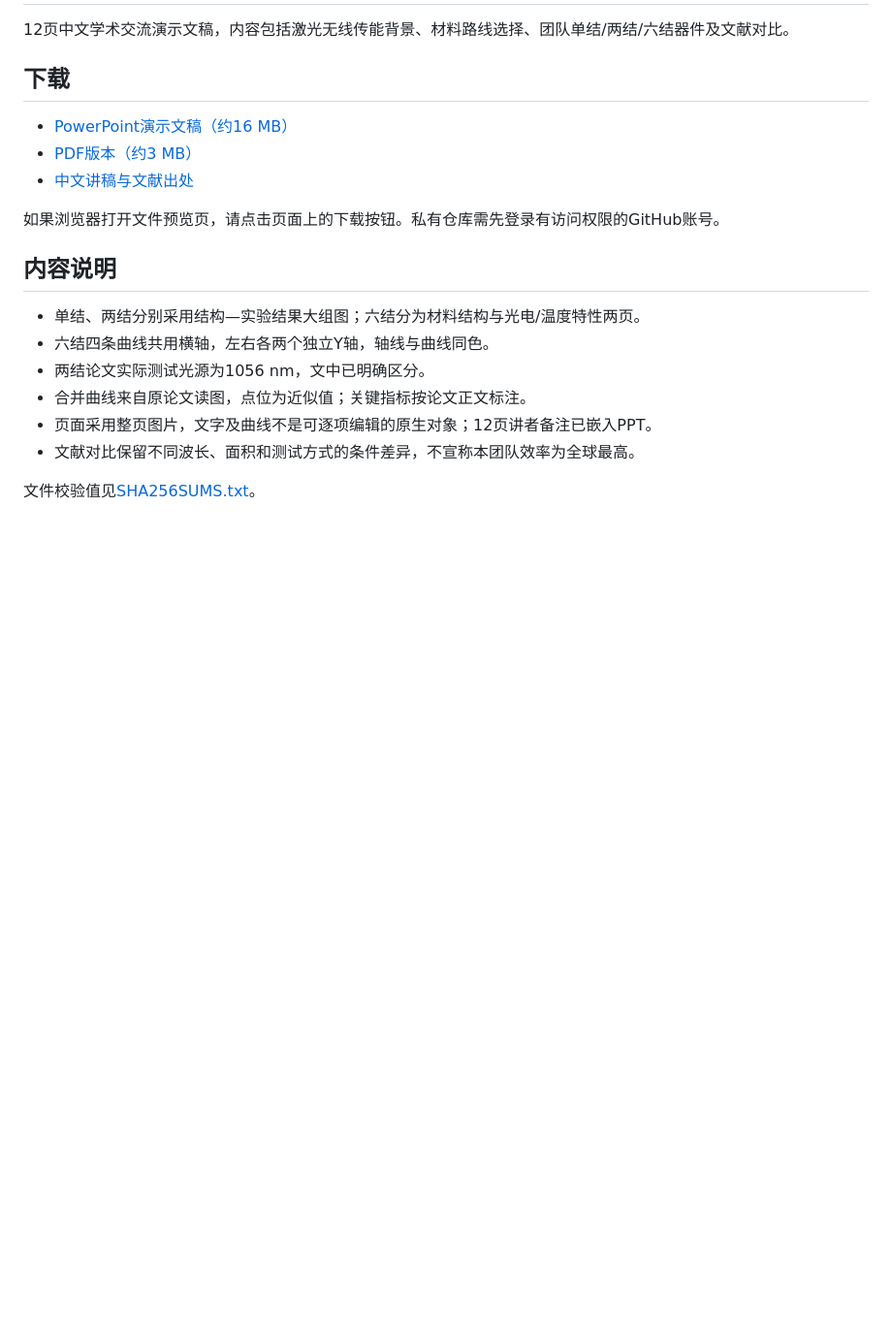
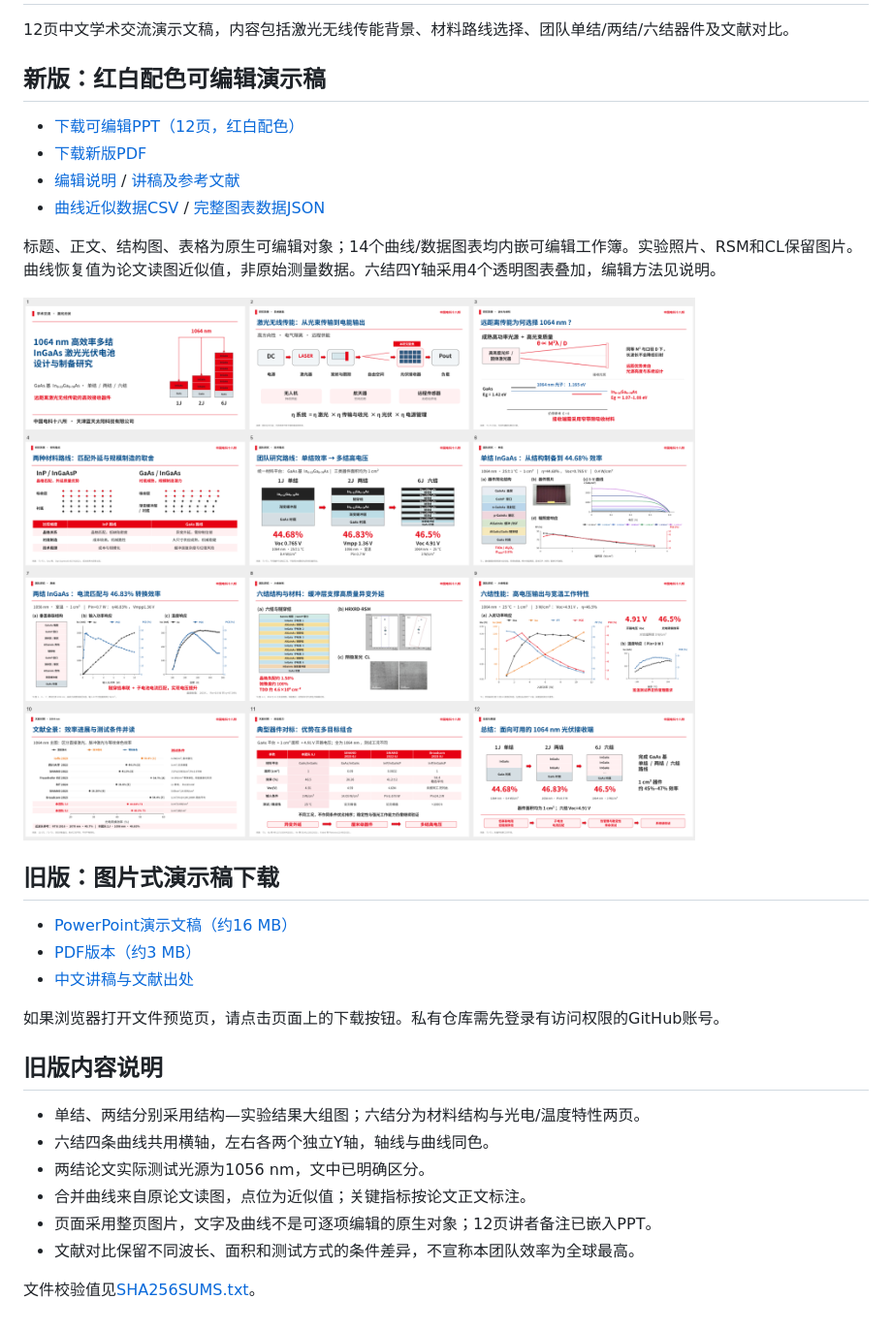
Before and after one commit to ynyzzygm-cpu/ppt, a Markdown page: README.md, the part around the change. Shown at 97% size. Rendered like a GitHub page; pictures changed too: 1064nm_editable_redwhite_preview.png (added); blank space fills up the shorter version.

Commit message:
feat: add editable red and white InGaAs presentation

```diff
--- a/README.md
+++ b/README.md
@@ -2,7 +2,18 @@
 
 12页中文学术交流演示文稿，内容包括激光无线传能背景、材料路线选择、团队单结/两结/六结器件及文献对比。
 
-## 下载
+## 新版：红白配色可编辑演示稿
+
+- [下载可编辑PPT（12页，红白配色）](https://github.com/ynyzzygm-cpu/ppt/raw/refs/heads/main/1064nm_presentation_editable_redwhite.pptx)
+- [下载新版PDF](https://github.com/ynyzzygm-cpu/ppt/raw/refs/heads/main/1064nm_presentation_editable_redwhite.pdf)
+- [编辑说明](EDITABLE_GUIDE.md) / [讲稿及参考文献](speaker_notes_editable.md)
+- [曲线近似数据CSV](editable_curve_data.csv) / [完整图表数据JSON](editable_chart_data.json)
+
+标题、正文、结构图、表格为原生可编辑对象；14个曲线/数据图表均内嵌可编辑工作簿。实验照片、RSM和CL保留图片。曲线恢复值为论文读图近似值，非原始测量数据。六结四Y轴采用4个透明图表叠加，编辑方法见说明。
+
+![红白可编辑版总览](1064nm_editable_redwhite_preview.png)
+
+## 旧版：图片式演示稿下载
 
 - [PowerPoint演示文稿（约16 MB）](https://github.com/ynyzzygm-cpu/ppt/raw/refs/heads/main/1064nm_presentation.pptx)
 - [PDF版本（约3 MB）](https://github.com/ynyzzygm-cpu/ppt/raw/refs/heads/main/1064nm_presentation.pdf)
@@ -10,7 +21,7 @@
 
 如果浏览器打开文件预览页，请点击页面上的下载按钮。私有仓库需先登录有访问权限的GitHub账号。
 
-## 内容说明
+## 旧版内容说明
 
 - 单结、两结分别采用结构—实验结果大组图；六结分为材料结构与光电/温度特性两页。
 - 六结四条曲线共用横轴，左右各两个独立Y轴，轴线与曲线同色。
```
Also changed, not shown: EDITABLE_GUIDE.md (added, +30 -0 lines), speaker_notes_editable.md (added, +117 -0 lines), 6 other files.
